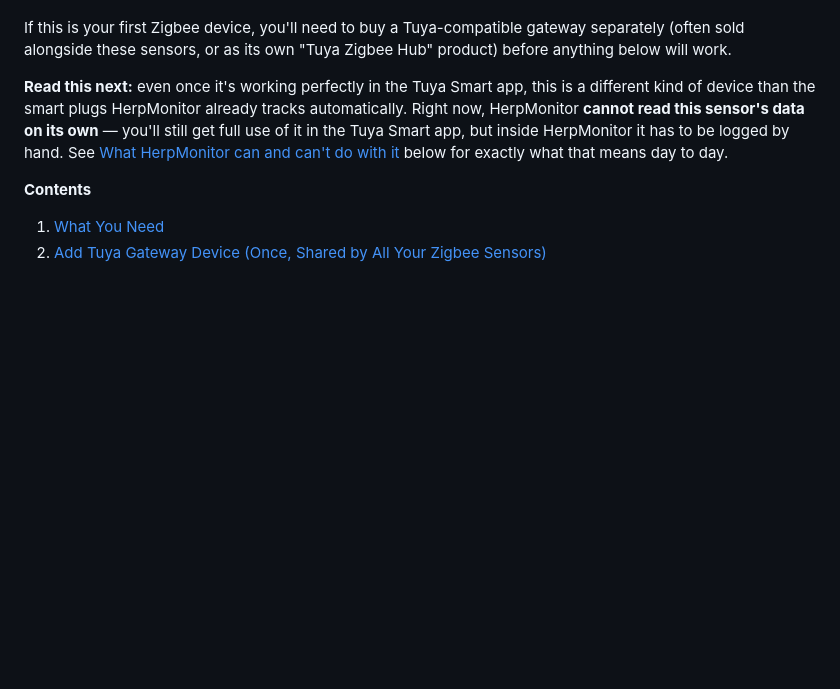
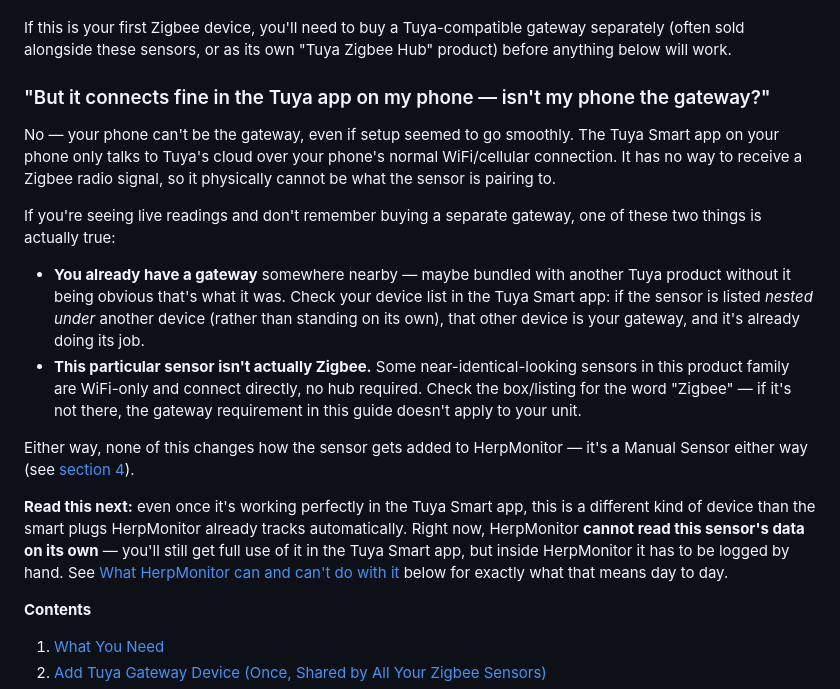
Before and after one commit to caskabove/HusbandryTracker, a Markdown page: docs/HOWTO_TUYA_TEMP_HUMIDITY_PROBE_SENSOR.md, the part around the change. Rendered like a GitHub page; blank space fills up the shorter version.

Commit message:
Initial check in

```diff
--- a/docs/HOWTO_TUYA_TEMP_HUMIDITY_PROBE_SENSOR.md
+++ b/docs/HOWTO_TUYA_TEMP_HUMIDITY_PROBE_SENSOR.md
@@ -22,6 +22,27 @@ for the words "Zigbee" and "Gateway required" *before* assuming this is a simple
 If this is your first Zigbee device, you'll need to buy a Tuya-compatible gateway separately (often
 sold alongside these sensors, or as its own "Tuya Zigbee Hub" product) before anything below will
 work.
+
+### "But it connects fine in the Tuya app on my phone — isn't my phone the gateway?"
+
+No — your phone can't be the gateway, even if setup seemed to go smoothly. The Tuya Smart app on
+your phone only talks to Tuya's cloud over your phone's normal WiFi/cellular connection. It has no
+way to receive a Zigbee radio signal, so it physically cannot be what the sensor is pairing to.
+
+If you're seeing live readings and don't remember buying a separate gateway, one of these two things
+is actually true:
+
+- **You already have a gateway** somewhere nearby — maybe bundled with another Tuya product without
+  it being obvious that's what it was. Check your device list in the Tuya Smart app: if the sensor
+  is listed *nested under* another device (rather than standing on its own), that other device is
+  your gateway, and it's already doing its job.
+- **This particular sensor isn't actually Zigbee.** Some near-identical-looking sensors in this
+  product family are WiFi-only and connect directly, no hub required. Check the box/listing for the
+  word "Zigbee" — if it's not there, the gateway requirement in this guide doesn't apply to your
+  unit.
+
+Either way, none of this changes how the sensor gets added to HerpMonitor — it's a Manual Sensor
+either way (see [section 4](#4-adding-it-to-herpmonitor)).
 
 **Read this next:** even once it's working perfectly in the Tuya Smart app, this is a different kind
 of device than the smart plugs HerpMonitor already tracks automatically. Right now, HerpMonitor
```
Also changed, not shown: docs/Smart_Sensor_Shoppers_Guide.md (added, +111 -0 lines).
